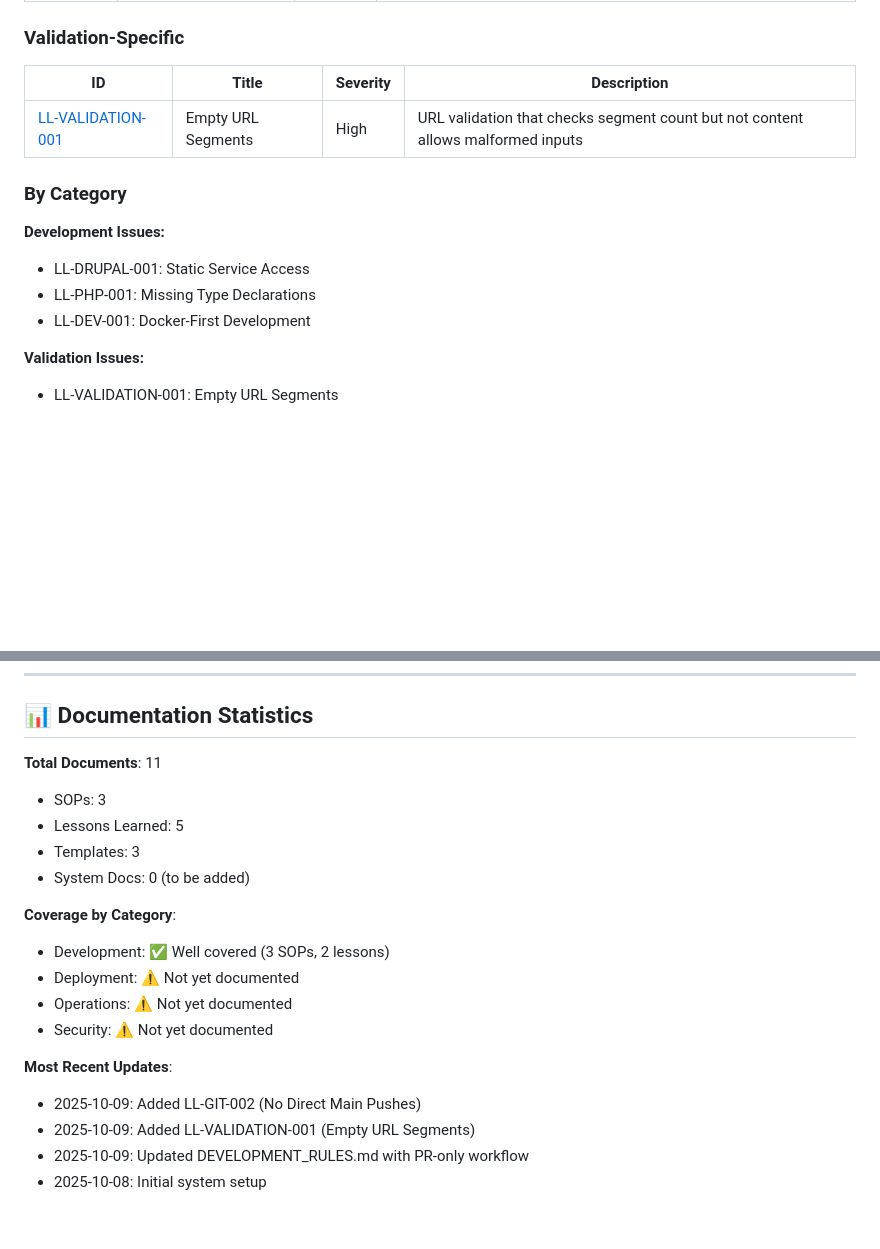
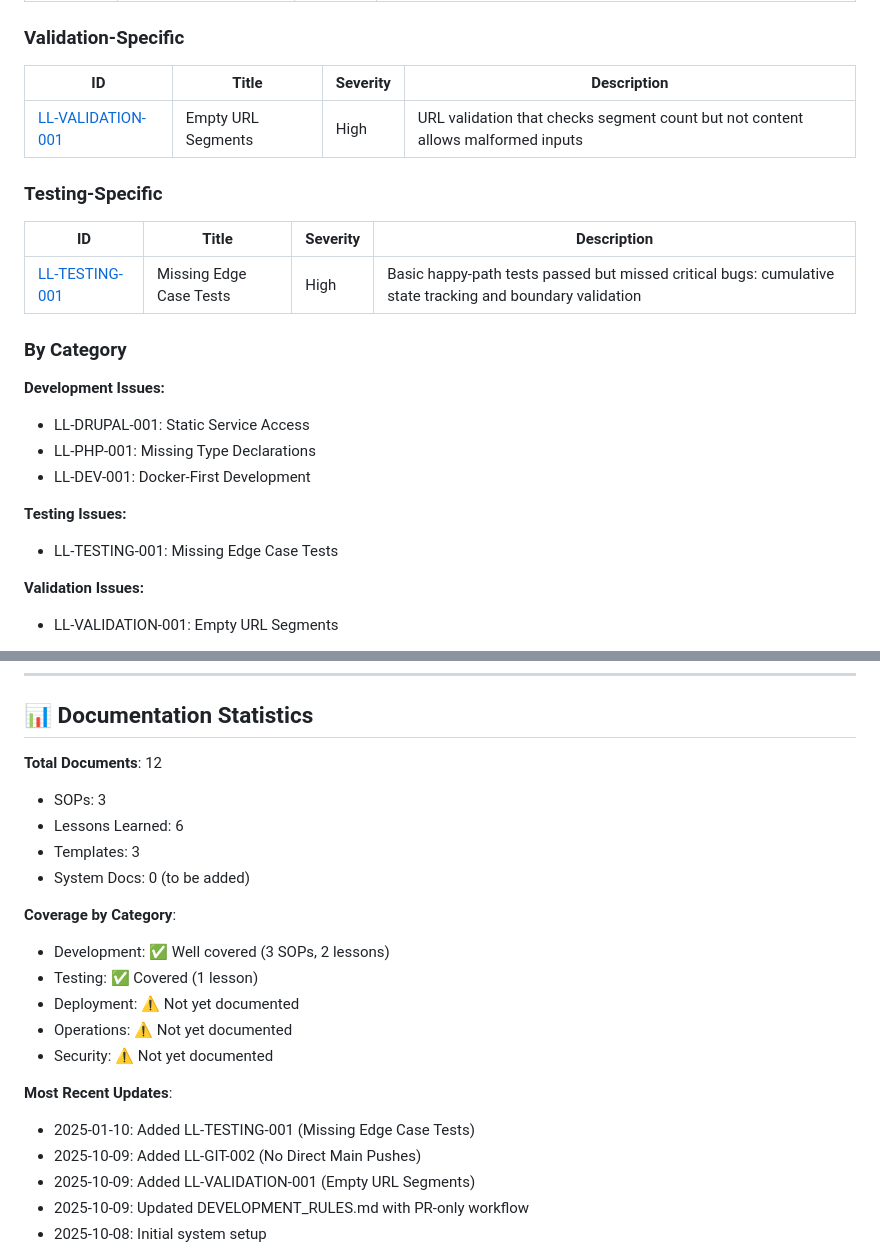
Before and after one commit to bartek-filipiuk/repo-to-cat, a Markdown page: .agent/README.md, 2 parts joined by grey strips. Rendered like a GitHub page; blank space fills up the shorter version.

```diff
--- a/.agent/README.md
+++ b/.agent/README.md
@@ -123,12 +123,21 @@ Captured mistakes and anti-patterns to avoid. These are real issues we've encoun
 |----|-------|----------|-------------|
 | [LL-VALIDATION-001](lessons-learned/LL-VALIDATION-001-empty-url-segments.md) | Empty URL Segments | High | URL validation that checks segment count but not content allows malformed inputs |
 
+### Testing-Specific
+
+| ID | Title | Severity | Description |
+|----|-------|----------|-------------|
+| [LL-TESTING-001](lessons-learned/LL-TESTING-001-edge-case-coverage.md) | Missing Edge Case Tests | High | Basic happy-path tests passed but missed critical bugs: cumulative state tracking and boundary validation |
+
 ### By Category
 
 **Development Issues:**
 - LL-DRUPAL-001: Static Service Access
 - LL-PHP-001: Missing Type Declarations
 - LL-DEV-001: Docker-First Development
+
+**Testing Issues:**
+- LL-TESTING-001: Missing Edge Case Tests
 
 **Validation Issues:**
 - LL-VALIDATION-001: Empty URL Segments
@@ -219,19 +228,21 @@ grep -r "type declaration" .agent/ --include="*.md"
 
 ## 📊 Documentation Statistics
 
-**Total Documents**: 11
+**Total Documents**: 12
 - SOPs: 3
-- Lessons Learned: 5
+- Lessons Learned: 6
 - Templates: 3
 - System Docs: 0 (to be added)
 
 **Coverage by Category**:
 - Development: ✅ Well covered (3 SOPs, 2 lessons)
+- Testing: ✅ Covered (1 lesson)
 - Deployment: ⚠️ Not yet documented
 - Operations: ⚠️ Not yet documented
 - Security: ⚠️ Not yet documented
 
 **Most Recent Updates**:
+- 2025-01-10: Added LL-TESTING-001 (Missing Edge Case Tests)
 - 2025-10-09: Added LL-GIT-002 (No Direct Main Pushes)
 - 2025-10-09: Added LL-VALIDATION-001 (Empty URL Segments)
 - 2025-10-09: Updated DEVELOPMENT_RULES.md with PR-only workflow
```
Also changed, not shown: .agent/lessons-learned/LL-TESTING-001-edge-case-coverage.md (added, +42 -0 lines).
